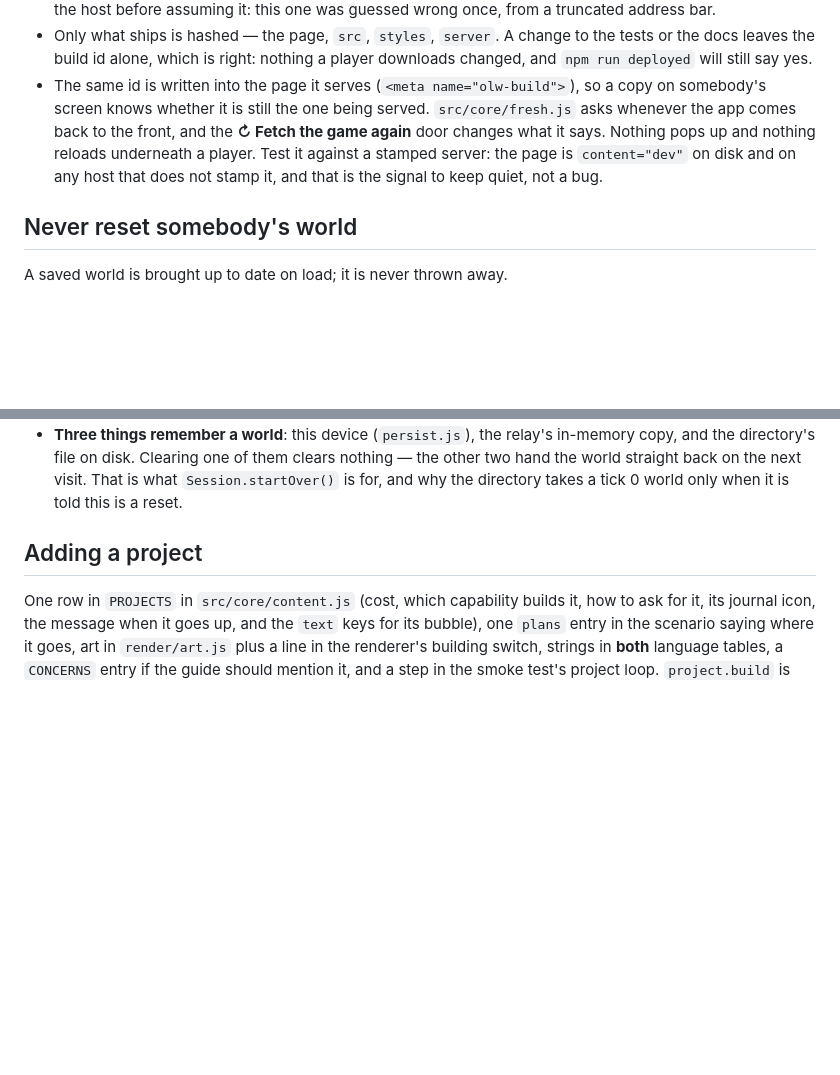
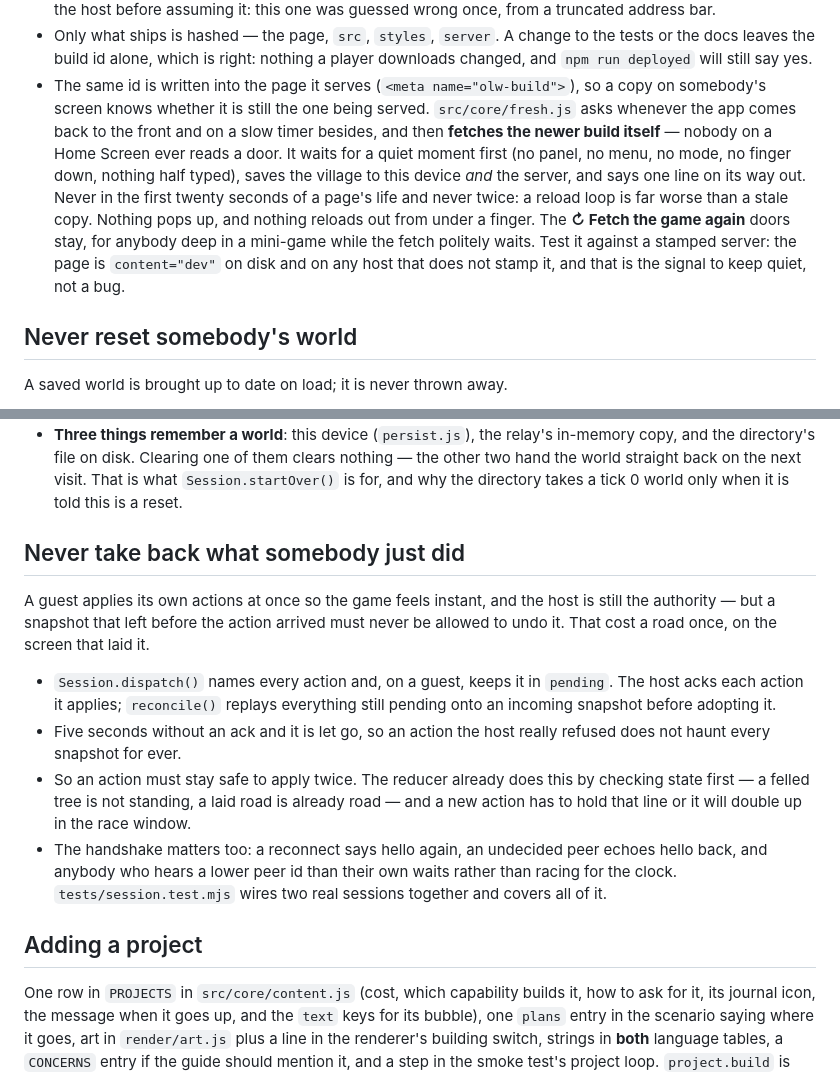
Before and after one commit to JannikArndt/our-little-world, a Markdown page: CLAUDE.md, 2 parts joined by grey strips. Rendered like a GitHub page; blank space fills up the shorter version.

```diff
--- a/CLAUDE.md
+++ b/CLAUDE.md
@@ -55,11 +55,17 @@ cycle. If something must be stopped, name it exactly.
   player downloads changed, and `npm run deployed` will still say yes.
 - The same id is written into the page it serves (`<meta name="olw-build">`),
   so a copy on somebody's screen knows whether it is still the one being served.
-  `src/core/fresh.js` asks whenever the app comes back to the front, and the
-  **↻ Fetch the game again** door changes what it says. Nothing pops up and
-  nothing reloads underneath a player. Test it against a stamped server: the
-  page is `content="dev"` on disk and on any host that does not stamp it, and
-  that is the signal to keep quiet, not a bug.
+  `src/core/fresh.js` asks whenever the app comes back to the front and on a
+  slow timer besides, and then **fetches the newer build itself** — nobody on a
+  Home Screen ever reads a door. It waits for a quiet moment first (no panel,
+  no menu, no mode, no finger down, nothing half typed), saves the village to
+  this device *and* the server, and says one line on its way out. Never in the
+  first twenty seconds of a page's life and never twice: a reload loop is far
+  worse than a stale copy. Nothing pops up, and nothing reloads out from under
+  a finger. The **↻ Fetch the game again** doors stay, for anybody deep in a
+  mini-game while the fetch politely waits. Test it against a stamped server:
+  the page is `content="dev"` on disk and on any host that does not stamp it,
+  and that is the signal to keep quiet, not a bug.
 
 ## Never reset somebody's world
 
@@ -83,6 +89,26 @@ A saved world is brought up to date on load; it is never thrown away.
   nothing — the other two hand the world straight back on the next visit. That
   is what `Session.startOver()` is for, and why the directory takes a tick 0
   world only when it is told this is a reset.
+
+## Never take back what somebody just did
+
+A guest applies its own actions at once so the game feels instant, and the host
+is still the authority — but a snapshot that left before the action arrived must
+never be allowed to undo it. That cost a road once, on the screen that laid it.
+
+- `Session.dispatch()` names every action and, on a guest, keeps it in
+  `pending`. The host acks each action it applies; `reconcile()` replays
+  everything still pending onto an incoming snapshot before adopting it.
+- Five seconds without an ack and it is let go, so an action the host really
+  refused does not haunt every snapshot for ever.
+- So an action must stay safe to apply twice. The reducer already does this by
+  checking state first — a felled tree is not standing, a laid road is already
+  road — and a new action has to hold that line or it will double up in the
+  race window.
+- The handshake matters too: a reconnect says hello again, an undecided peer
+  echoes hello back, and anybody who hears a lower peer id than their own waits
+  rather than racing for the clock. `tests/session.test.mjs` wires two real
+  sessions together and covers all of it.
 
 ## Adding a project
 
```
Also changed, not shown: README.md (+29 -7 lines).
